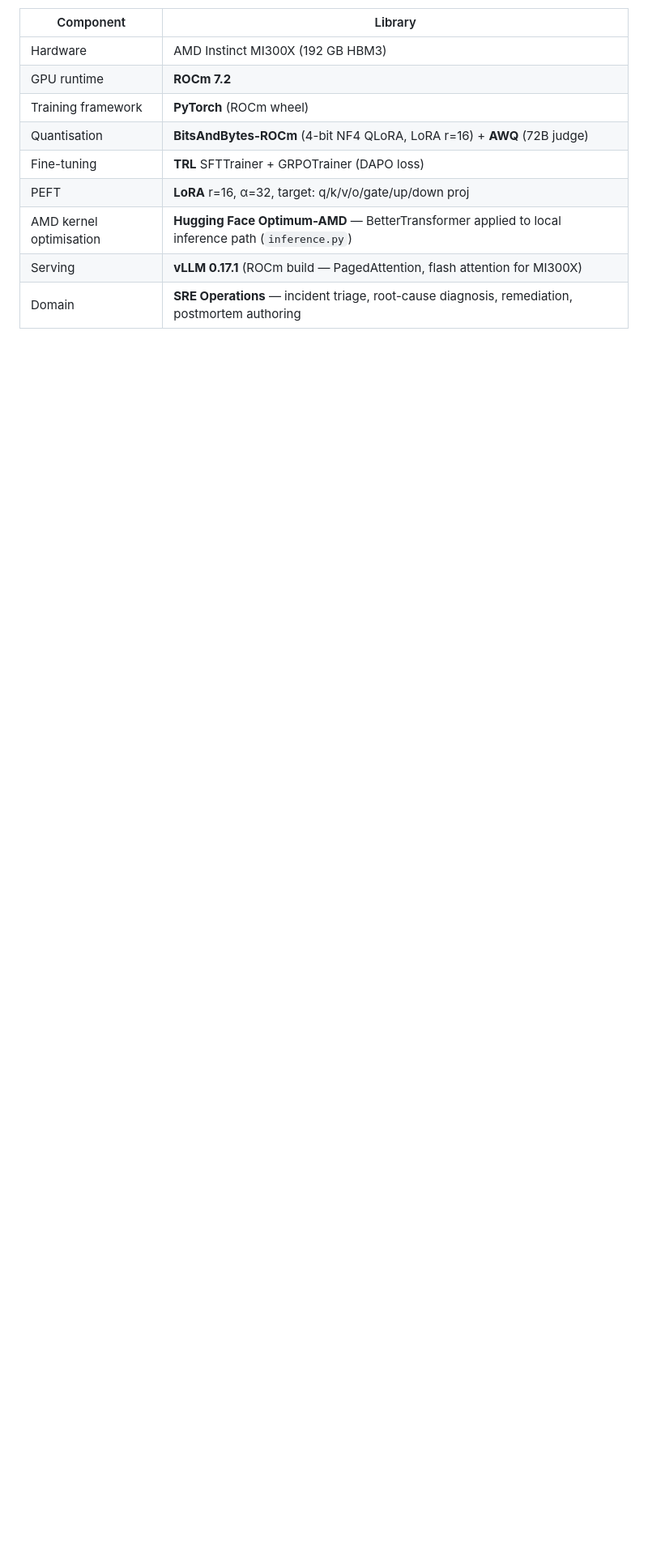
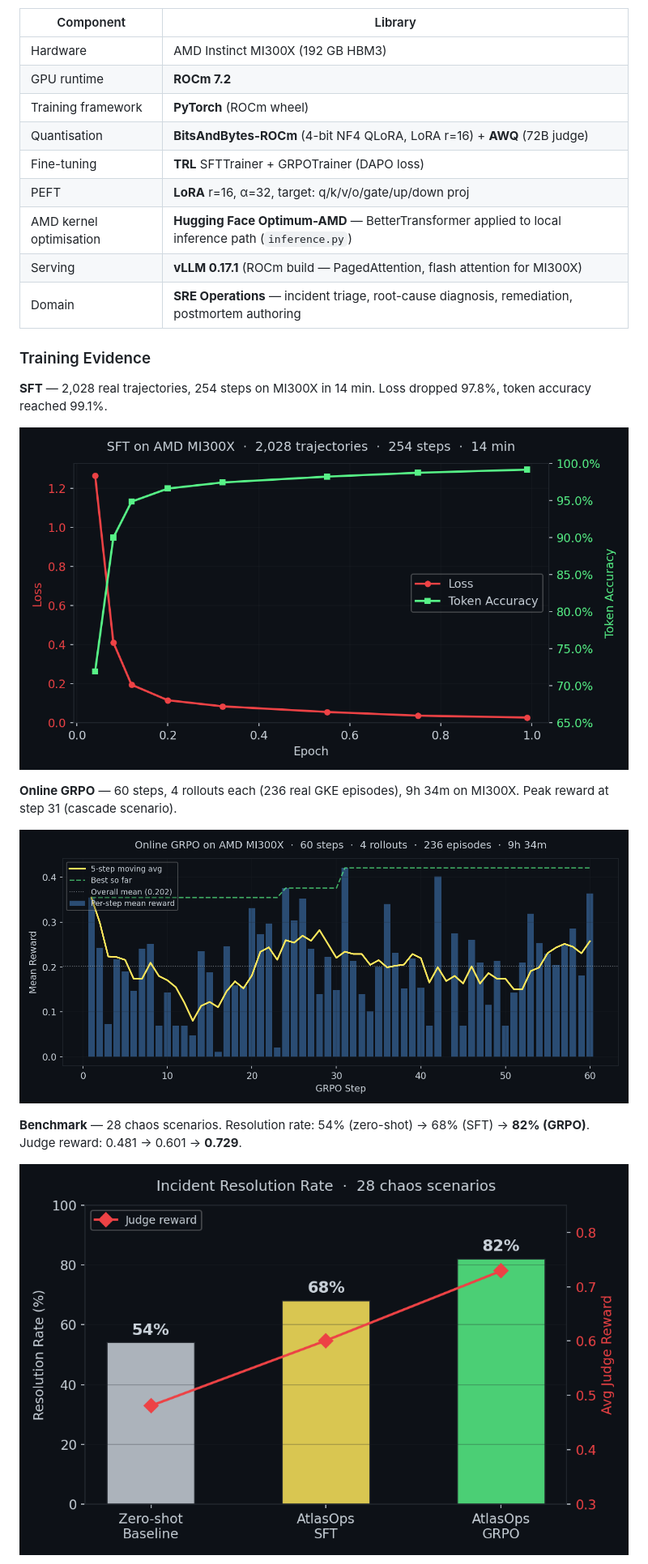
Before and after one commit to Harikishanth/AtlasOps, a Markdown page: README.md, the part around one of its changes. Shown at 81% size. Rendered like a GitHub page; pictures changed too: assets/training/benchmark_resolution.png (added), assets/training/grpo_reward.png (added), assets/training/sft_loss.png (added); blank space fills up the shorter version.

```diff
--- a/README.md
+++ b/README.md
@@ -92,3 +126,18 @@ Full fine-tuning pipeline on AMD hardware:
 | AMD kernel optimisation | **Hugging Face Optimum-AMD** — BetterTransformer applied to local inference path (`inference.py`) |
 | Serving | **vLLM 0.17.1** (ROCm build — PagedAttention, flash attention for MI300X) |
 | Domain | **SRE Operations** — incident triage, root-cause diagnosis, remediation, postmortem authoring |
+
+### Training Evidence
+
+**SFT** — 2,028 real trajectories, 254 steps on MI300X in 14 min. Loss dropped 97.8%, token accuracy reached 99.1%.
+
+![SFT Loss and Token Accuracy](assets/training/sft_loss.png)
+
+**Online GRPO** — 60 steps, 4 rollouts each (236 real GKE episodes), 9h 34m on MI300X. Peak reward at step 31 (cascade scenario).
+
+![GRPO Mean Reward per Step](assets/training/grpo_reward.png)
+
+**Benchmark** — 28 chaos scenarios. Resolution rate: 54% (zero-shot) → 68% (SFT) → **82% (GRPO)**. Judge reward: 0.481 → 0.601 → **0.729**.
+
+![Benchmark Resolution Rate](assets/training/benchmark_resolution.png)
+
```
Also changed, not shown: other parts of README.md (+61 -24 lines), docs/END_TO_END_FLOW.md (added, +99 -0 lines), assets/training/benchmark_per_tier.png (added), 11 other files.
